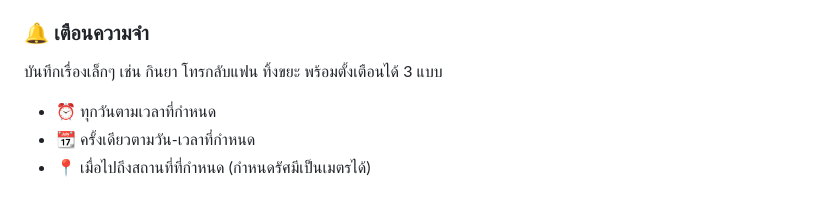
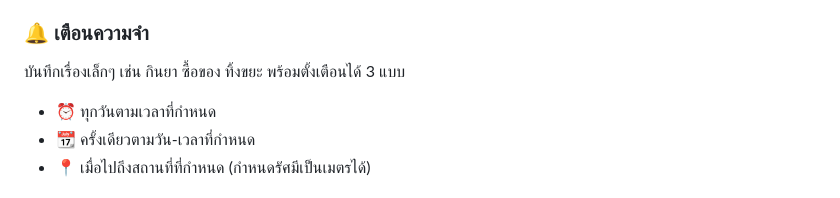
Before and after one commit to Audomsakpsn/Manage_time, a Markdown page: README.md, the part around the change. GitHub-like rendering.

Commit message:
Update reminder examples in README.md

```diff
--- a/README.md
+++ b/README.md
@@ -48,7 +48,7 @@
 - สัดส่วนเวลาแยกตามกิจกรรม
 
 ### 🔔 เตือนความจำ
-บันทึกเรื่องเล็กๆ เช่น กินยา โทรกลับแฟน ทิ้งขยะ พร้อมตั้งเตือนได้ 3 แบบ
+บันทึกเรื่องเล็กๆ เช่น กินยา ซื้อของ ทิ้งขยะ พร้อมตั้งเตือนได้ 3 แบบ
 
 - ⏰ ทุกวันตามเวลาที่กำหนด
 - 📆 ครั้งเดียวตามวัน-เวลาที่กำหนด
```
